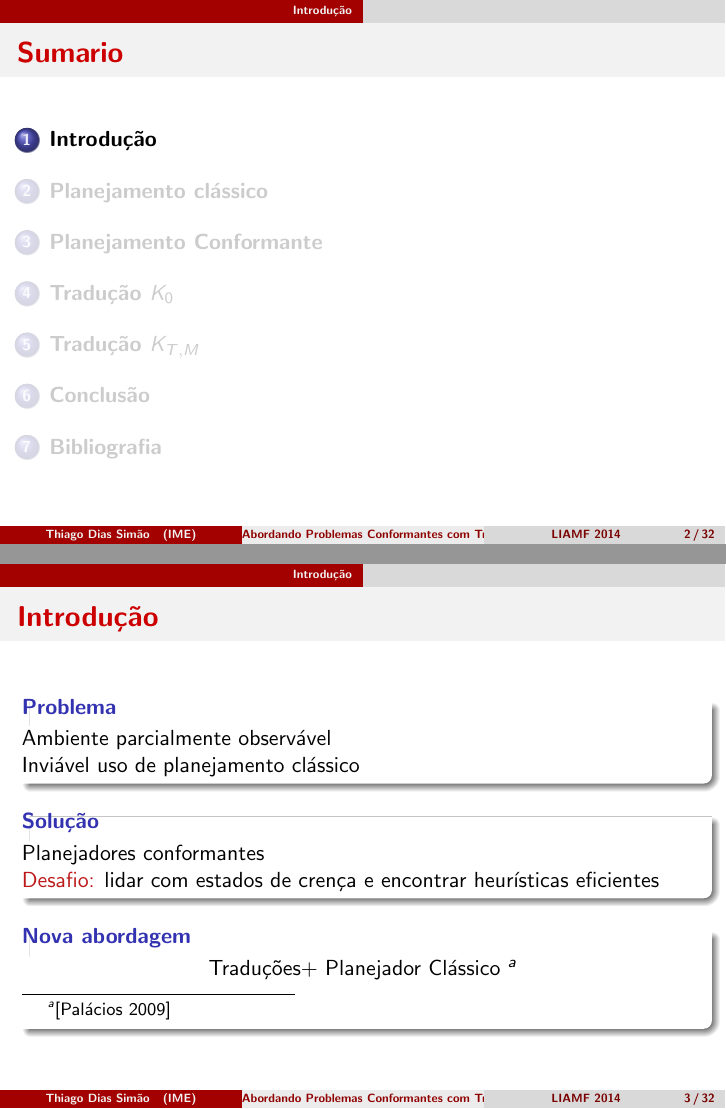
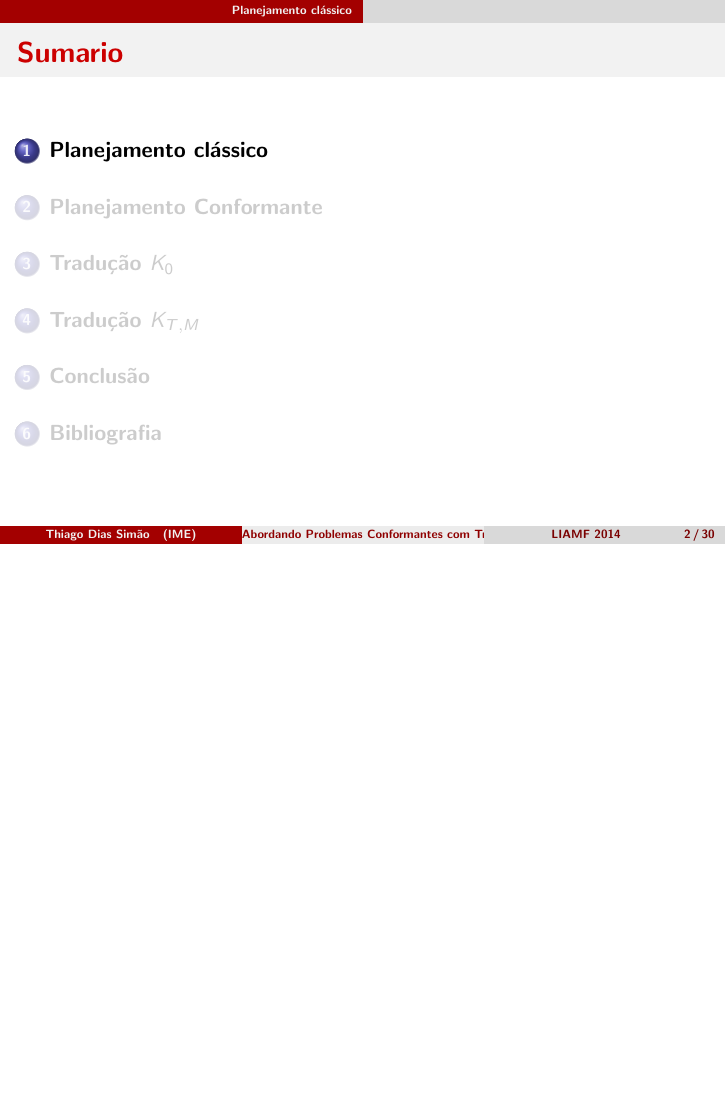
Before and after one commit to tdsimao/old-presentations, LaTeX slides (traducoesTex/main.tex, which reads traducoesTex/tex/traducoes.tex): pages 2 and 7 of 38 before the commit and page 2 of 32 after it, the two joined at a grey line, the shorter picture padded with empty space. Compiled offline with pdfLaTeX.

Commit message:
Remove Introduction Slide

```diff
--- a/traducoesTex/tex/traducoes.tex
+++ b/traducoesTex/tex/traducoes.tex
@@ -3,27 +3,27 @@
 \end{frame}
 
 
-\section{Introdução}
-\begin{frame}{Introdução}
-
-    \begin{block}{Problema}
-        Ambiente parcialmente observável\\
-        \pause
-        Inviável uso de planejamento clássico
-    \end{block}
-    \pause
-    \begin{block}{Solução}
-        Planejadores conformantes\\
-    \pause
-        \alert{Desafio:} lidar com estados de crença e encontrar heurísticas eficientes
-    \end{block}
-    \pause
-    \begin{block}{Nova abordagem}
-    \centering
-        Traduções+ Planejador Clássico \footnote{\cite{Palacios:2009}}
-    \end{block}
-
-\end{frame}
+% \section{Introdução}
+% \begin{frame}{Introdução}
+%
+%     \begin{block}{Problema}
+%         Ambiente parcialmente observável\\
+%         \pause
+%         Inviável uso de planejamento clássico
+%     \end{block}
+%     \pause
+%     \begin{block}{Solução}
+%         Planejadores conformantes\\
+%     \pause
+%         \alert{Desafio:} lidar com estados de crença e encontrar heurísticas eficientes
+%     \end{block}
+%     \pause
+%     \begin{block}{Nova abordagem}
+%     \centering
+%         Traduções+ Planejador Clássico \footnote{\cite{Palacios:2009}}
+%     \end{block}
+%
+% \end{frame}
 
 
 \section{Planejamento clássico}
```
Also changed, not shown: traducoesTex/tex/traducoes.tex (2 more changed lines).
